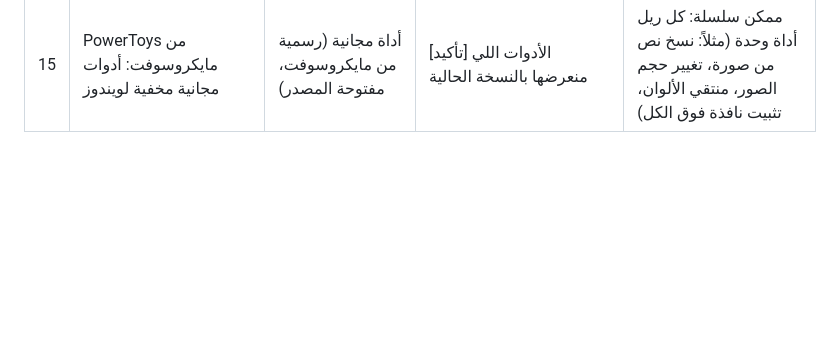
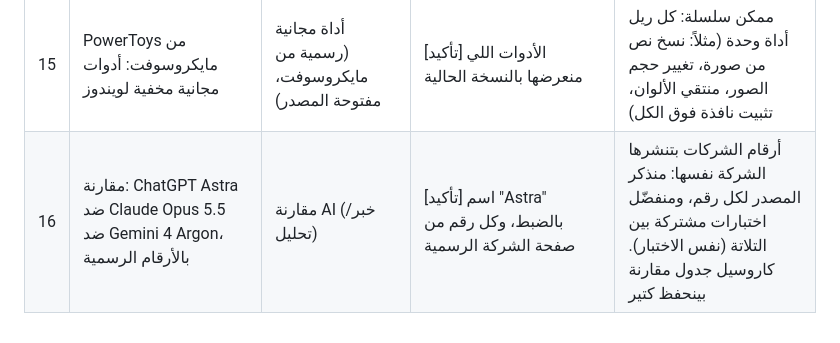
Before and after one commit to ahmedalomar521-ui/saya, a Markdown page: tracking/research/ideas-bank.md, the part around the change. GitHub-like rendering; blank space fills up the shorter version.

Commit message:
ideas bank: model comparison
Co-Authored-By: Claude Opus 5.5 <noreply@anthropic.com>
Claude-Session: https://claude.ai/code/session_01Ab9qxmL9dxNR8bHpVdm6zi

```diff
--- a/tracking/research/ideas-bank.md
+++ b/tracking/research/ideas-bank.md
@@ -20,3 +20,4 @@
 | 13 | صوت الريل انكتم/انحظر بسبب حقوق أغنية؟ ما تحذف الريل، بدّل الصوت بس | نصيحة إنستغرام | **[تأكيد] المعلومة نفسها غير مؤكدة عند المستخدم**: لازم نجرّب على ريل قديم إنه في خيار تبديل/إزالة الصوت بعد النشر | إذا طلعت صح: بتوفّر المشاهدات والتعليقات اللي بتروح بالحذف. ممكن تنضم لسلسلة نصائح إنستغرام |
 | 14 | "إذا بتستعمل Claude بدون مهارات (Skills)… فاتك كتير": شو هي المهارات، وكيف تعمل وحدة أو تستورد جاهزة | حيلة AI | [تأكيد] المهارات متاحة بأي خطة وكيف تنضاف بـclaude.ai | قصة حقيقية: حساب سايا كله ماشي على مهارات (مونتاج، كاروسيل، سكريبت). ممكن تنضم مع #7 (إضافات Claude) |
 | 15 | PowerToys من مايكروسوفت: أدوات مجانية مخفية لويندوز | أداة مجانية (رسمية من مايكروسوفت، مفتوحة المصدر) | [تأكيد] الأدوات اللي منعرضها بالنسخة الحالية | ممكن سلسلة: كل ريل أداة وحدة (مثلاً: نسخ نص من صورة، تغيير حجم الصور، منتقي الألوان، تثبيت نافذة فوق الكل) |
+| 16 | مقارنة: ChatGPT Astra ضد Claude Opus 5.5 ضد Gemini 4 Argon، بالأرقام الرسمية | مقارنة AI (خبر/تحليل) | [تأكيد] اسم "Astra" بالضبط، وكل رقم من صفحة الشركة الرسمية | أرقام الشركات بتنشرها الشركة نفسها: منذكر المصدر لكل رقم، ومنفضّل اختبارات مشتركة بين التلاتة (نفس الاختبار). كاروسيل جدول مقارنة بينحفظ كتير |
```
